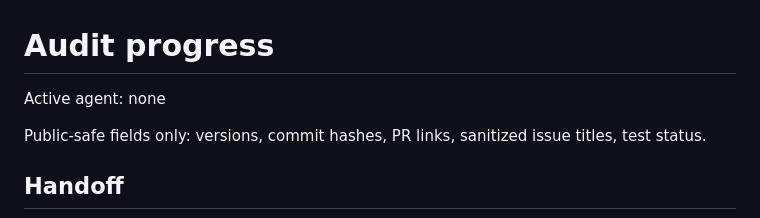
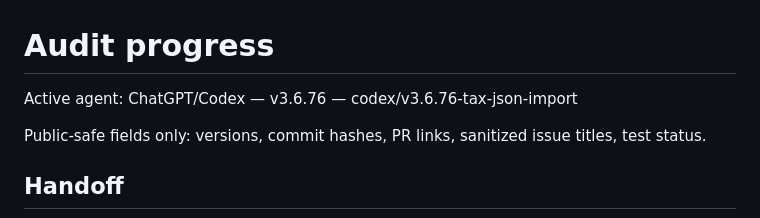
Before and after one commit to load66/bonus-tracker, a Markdown page: docs/AUDIT_PROGRESS.md, the part around the change. Drawn GitHub-style.

Commit message:
chore: claim v3.6.76 reviewed payroll JSON import

```diff
--- a/docs/AUDIT_PROGRESS.md
+++ b/docs/AUDIT_PROGRESS.md
@@ -1,6 +1,6 @@
 # Audit progress
 
-Active agent: none
+Active agent: ChatGPT/Codex — v3.6.76 — codex/v3.6.76-tax-json-import
 
 Public-safe fields only: versions, commit hashes, PR links, sanitized issue titles, test status.
 
```
